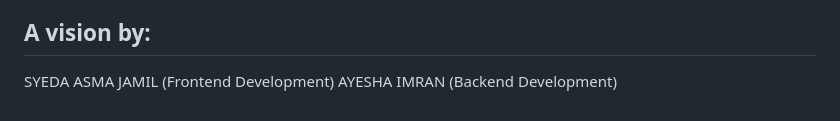
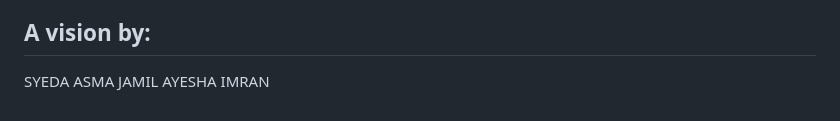
Before and after one commit to Ayesha-4884/BloodLink-Ai, a Markdown page: README.md, the part around the change. GitHub-like rendering.

```diff
--- a/README.md
+++ b/README.md
@@ -75,5 +75,5 @@ BloodLink AI is more than a dashboard — it's a vision for a world where no one
 integration, geospatial routing, verified donor profiles, and hospital dashboards, this prototype can grow into a national emergency response layer for blood donation.
 
 ## A vision by:
-SYEDA ASMA JAMIL (Frontend Development)
-AYESHA IMRAN (Backend Development)
+SYEDA ASMA JAMIL
+AYESHA IMRAN
```
